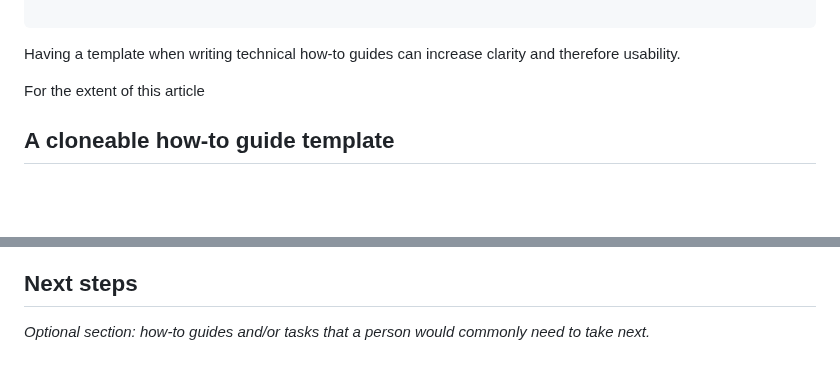
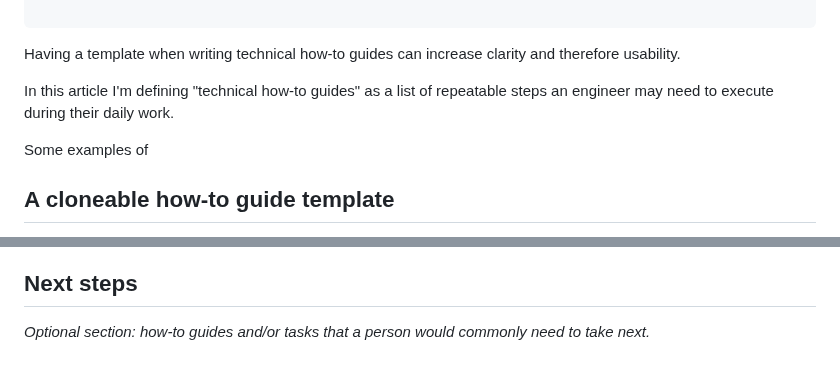
Before and after one commit to emmercm/www, a Markdown page: src/blog/_effective-how-to-template.md, 2 parts joined by grey strips. GitHub-like rendering; blank space fills up the shorter version.

Commit message:
src/blog/_effective-how-to-template.md updated from https://stackedit.io/

```diff
--- a/src/blog/_effective-how-to-template.md
+++ b/src/blog/_effective-how-to-template.md
@@ -9,7 +9,9 @@ tags:
 
 Having a template when writing technical how-to guides can increase clarity and therefore usability.
 
-For the extent of this article
+In this article I'm defining "technical how-to guides" as a list of repeatable steps an engineer may need to execute during their daily work.
+
+Some examples of
 
 ## A cloneable how-to guide template
 
@@ -120,5 +122,5 @@ _Optional section: summary of any setup work required before a person can execut
 
 _Optional section: how-to guides and/or tasks that a person would commonly need to take next._
 <!--stackedit_data:
-eyJoaXN0b3J5IjpbLTE4MTQ4Nzc2MjBdfQ==
+eyJoaXN0b3J5IjpbLTEwODczMTk0MDldfQ==
 -->
```
